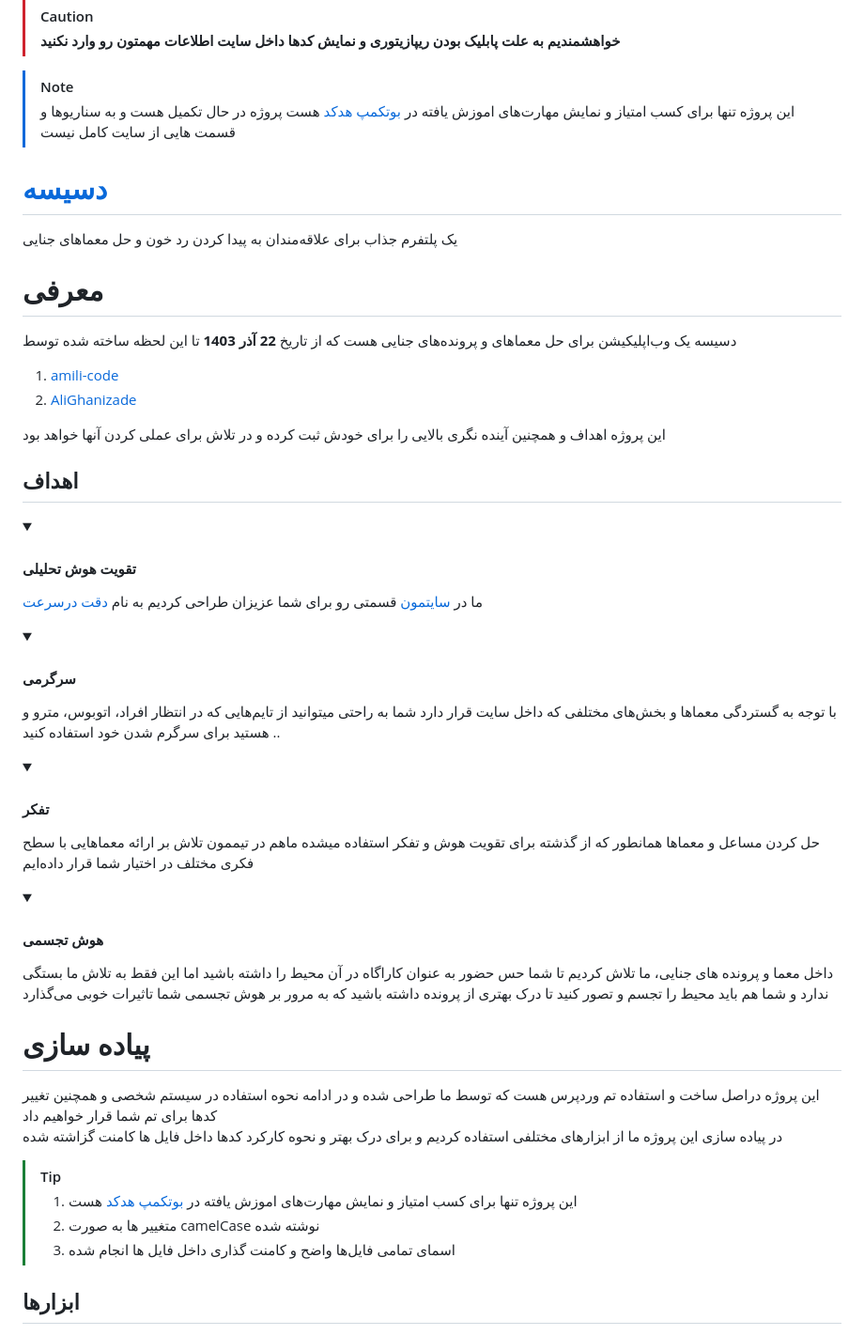
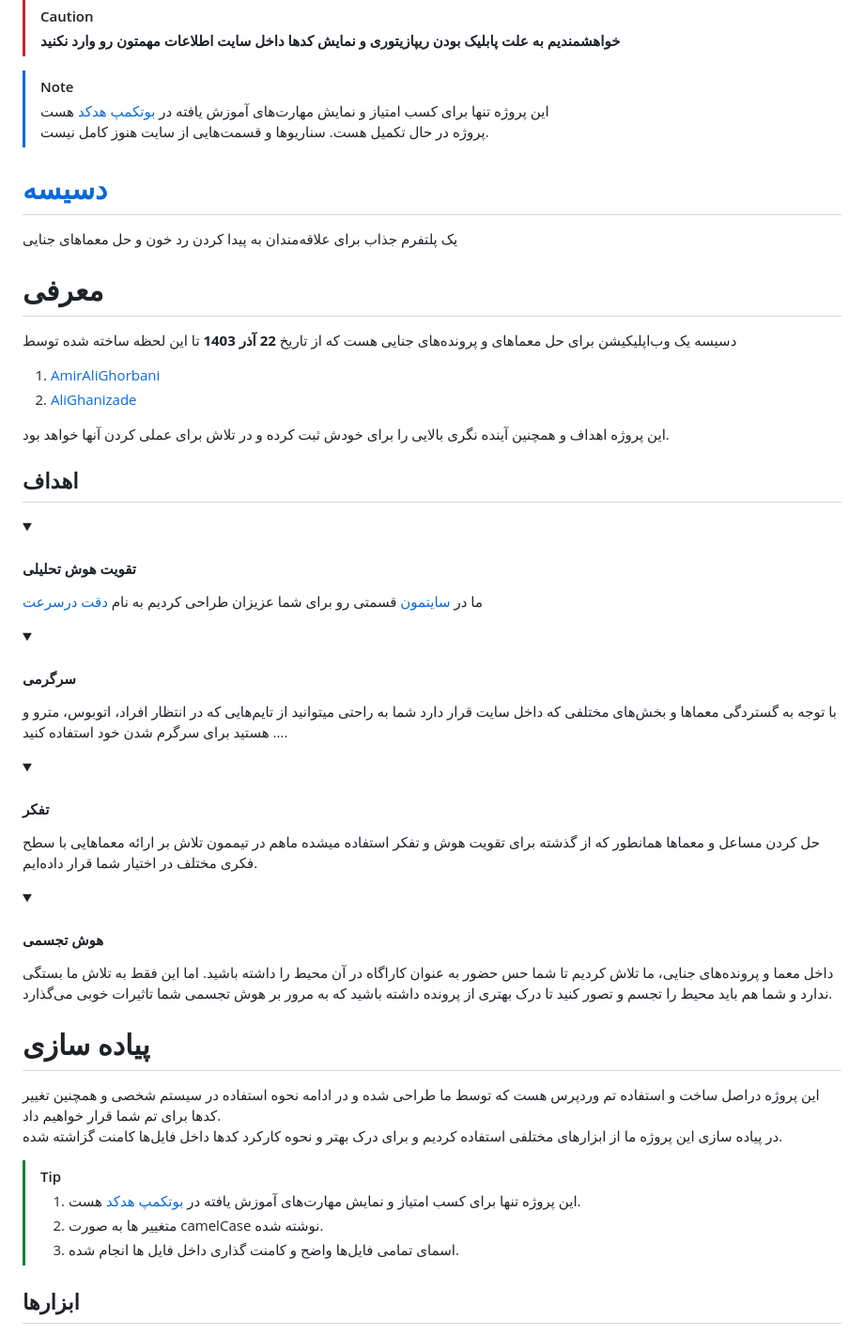
Before and after one commit to amili-code/dasise, a Markdown page: README.md, the part around the change. Shown: that part at 94% size. Drawn GitHub-style; folded sections open.

Commit message:
Fixing spelling problems

```diff
--- a/README.md
+++ b/README.md
@@ -2,8 +2,8 @@
 > **خواهشمندیم به علت پابلیک بودن ریپازیتوری و نمایش کد‌ها داخل سایت اطلاعات مهمتون رو وارد نکنید**
 
 > [!NOTE]
-> این پروژه تنها برای  کسب امتیاز و نمایش مهارت‌های اموزش یافته در <a href="https://partschool.ir/bootcamp/4be28558-10d6-449b-9e4b-1da3c28a00c2">بوتکمپ هدکد</a> هست
-> پروژه در حال تکمیل هست و به سناریوها و قسمت هایی از سایت کامل نیست
+> این پروژه تنها برای کسب امتیاز و نمایش مهارت‌های آموزش یافته در <a href="https://partschool.ir/bootcamp/4be28558-10d6-449b-9e4b-1da3c28a00c2">بوتکمپ هدکد</a> هست
+> پروژه در حال تکمیل هست. سناریوها و قسمت‌هایی از سایت هنوز کامل نیست.
 <div direction="rtl">
 
 # [دسیسه](https://dasise.rayafeed.com)
@@ -12,10 +12,10 @@
 دسیسه یک وب‌اپلیکیشن برای حل معماهای و پرونده‌های جنایی هست که از تاریخ **22 آذر 1403** تا این لحظه ساخته شده توسط
 <div direction="ltr">
 
-  1. [amili-code](https://github.com/amili-code)
+  1. [AmirAliGhorbani](https://github.com/amili-code)
   2. [AliGhanizade](https://github.com/AliGhanizade)
 </div>
-این پروژه اهداف و همچنین آینده نگری بالایی را برای خودش ثبت کرده و در تلاش برای عملی کردن آنها خواهد بود
+این پروژه اهداف و همچنین آینده نگری بالایی را برای خودش ثبت کرده و در تلاش برای عملی کردن آنها خواهد بود.
 
 ## اهداف
 
@@ -29,31 +29,31 @@
 <details><summary>
 
   #### سرگرمی</summary>
-با توجه به گستردگی معماها و بخش‌های مختلفی که داخل سایت قرار دارد شما به راحتی میتوانید از تایم‌هایی که در انتظار افراد، اتوبوس، مترو و .. هستید برای سرگرم شدن خود استفاده کنید
+با توجه به گستردگی معماها و بخش‌های مختلفی که داخل سایت قرار دارد شما به راحتی میتوانید از تایم‌هایی که در انتظار افراد، اتوبوس، مترو و ... هستید برای سرگرم شدن خود استفاده کنید.
 </details>
 
 <details><summary>
 
   #### تفکر</summary>
-حل کردن مساعل و معماها همانطور که از گذشته برای تقویت هوش و تفکر استفاده میشده ماهم در تیممون تلاش بر ارائه معماهایی با سطح فکری مختلف در اختیار شما قرار داده‌ایم
+حل کردن مساعل و معماها همانطور که از گذشته برای تقویت هوش و تفکر استفاده میشده ماهم در تیممون تلاش بر ارائه معماهایی با سطح فکری مختلف در اختیار شما قرار داده‌ایم.
 </details>
 
 <details><summary>
 
   #### هوش تجسمی</summary>
-   داخل معما‌ و پرونده های جنایی، ما تلاش کردیم تا شما حس حضور به عنوان کاراگاه در آن محیط را داشته باشید
-   اما این فقط به تلاش ما بستگی ندارد و شما هم باید محیط را تجسم و تصور کنید تا درک بهتری از پرونده داشته باشید که به مرور بر هوش تجسمی شما تاثیرات خوبی می‌گذارد
+   داخل معما‌ و پرونده‌های جنایی، ما تلاش کردیم تا شما حس حضور به عنوان کاراگاه در آن محیط را داشته باشید.
+   اما این فقط به تلاش ما بستگی ندارد و شما هم باید محیط را تجسم و تصور کنید تا درک بهتری از پرونده داشته باشید که به مرور بر هوش تجسمی شما تاثیرات خوبی می‌گذارد.
 </details>
 
 # پیاده سازی
- این پروژه دراصل ساخت و استفاده تم‌ وردپرس هست که توسط ما طراحی شده و در ادامه نحوه استفاده در سیستم شخصی و همچنین تغییر کدها برای تم شما قرار خواهیم داد
- در پیاده سازی این پروژه ما از ابزار‌های مختلفی استفاده کردیم و برای درک بهتر و نحوه کارکرد کد‌ها داخل فایل ها کامنت گزاشته شده
+ این پروژه دراصل ساخت و استفاده تم‌ وردپرس هست که توسط ما طراحی شده و در ادامه نحوه استفاده در سیستم شخصی و همچنین تغییر کدها برای تم شما قرار خواهیم داد.
+ در پیاده سازی این پروژه ما از ابزار‌های مختلفی استفاده کردیم و برای درک بهتر و نحوه کارکرد کد‌ها داخل فایل‌ها کامنت گزاشته شده.
  </div>
 
  > [!TIP]
-> 1. این پروژه تنها برای  کسب امتیاز و نمایش مهارت‌های اموزش یافته در <a href="https://partschool.ir/bootcamp/4be28558-10d6-449b-9e4b-1da3c28a00c2">بوتکمپ هدکد</a> هست
-> 2. متغییر ها به صورت camelCase نوشته شده
-> 3. اسمای تمامی فایل‌ها واضح و کامنت گذاری داخل فایل ها انجام شده
+> 1. این پروژه تنها برای کسب امتیاز و نمایش مهارت‌های آموزش یافته در <a href="https://partschool.ir/bootcamp/4be28558-10d6-449b-9e4b-1da3c28a00c2">بوتکمپ هدکد</a> هست.
+> 2. متغییر ها به صورت camelCase نوشته شده.
+> 3. اسمای تمامی فایل‌ها واضح و کامنت گذاری داخل فایل ها انجام شده.
 <div direction="rtl">
 
 
```
